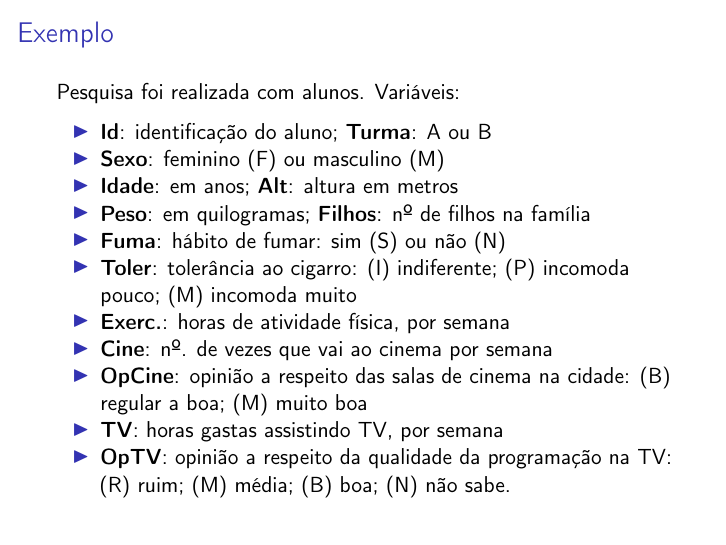
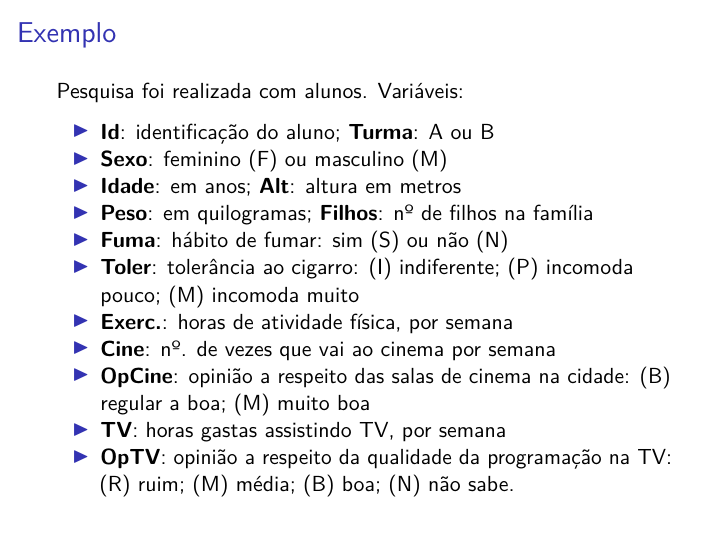
Before and after one commit to leg-ufpr/estbas-slides, an R Markdown document (slides/01_Analise_Exploratoria.Rmd): page 18 of 42. Rendered offline with R 4.5, knitr and Pandoc, then LaTeX, with nearby package versions; drawn as standard Beamer slides in place of the format the file asks for; a font, style sheet, LaTeX package, included part or bibliography that could not be used is replaced or left out.

Commit message:
Inclui lmodern

```diff
--- a/slides/01_Analise_Exploratoria.Rmd
+++ b/slides/01_Analise_Exploratoria.Rmd
@@ -17,6 +17,7 @@ safe-columns: true
 fontfamily: inconsolata
 header-includes:
   - \usepackage[T1]{fontenc}
+  - \usepackage{lmodern}
 output:
   legtheme::beamer_leg
 ---
```
